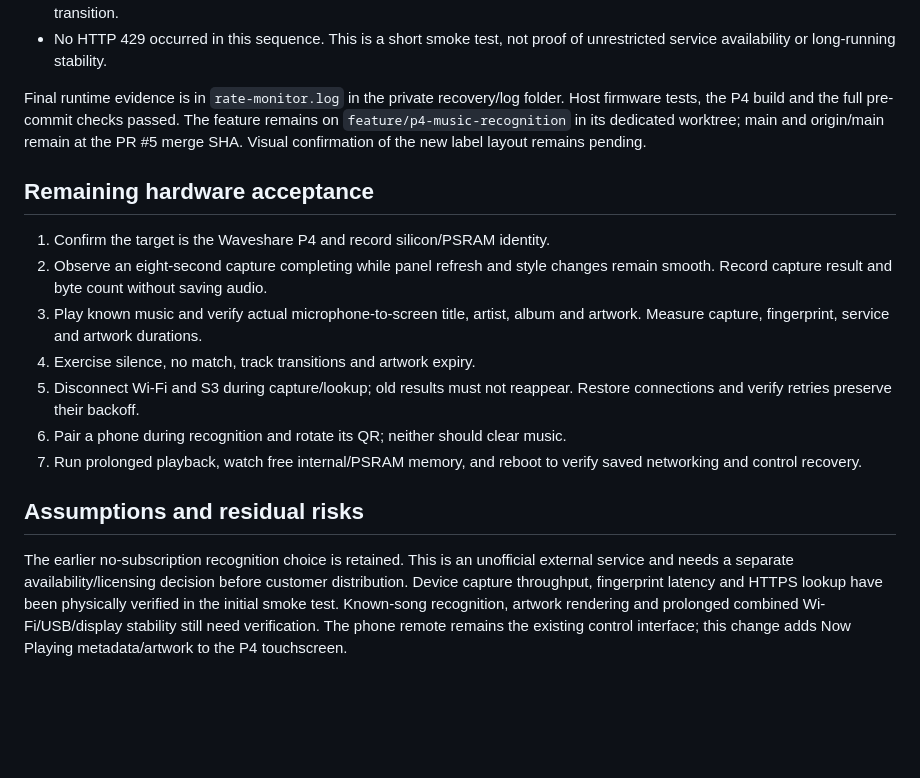
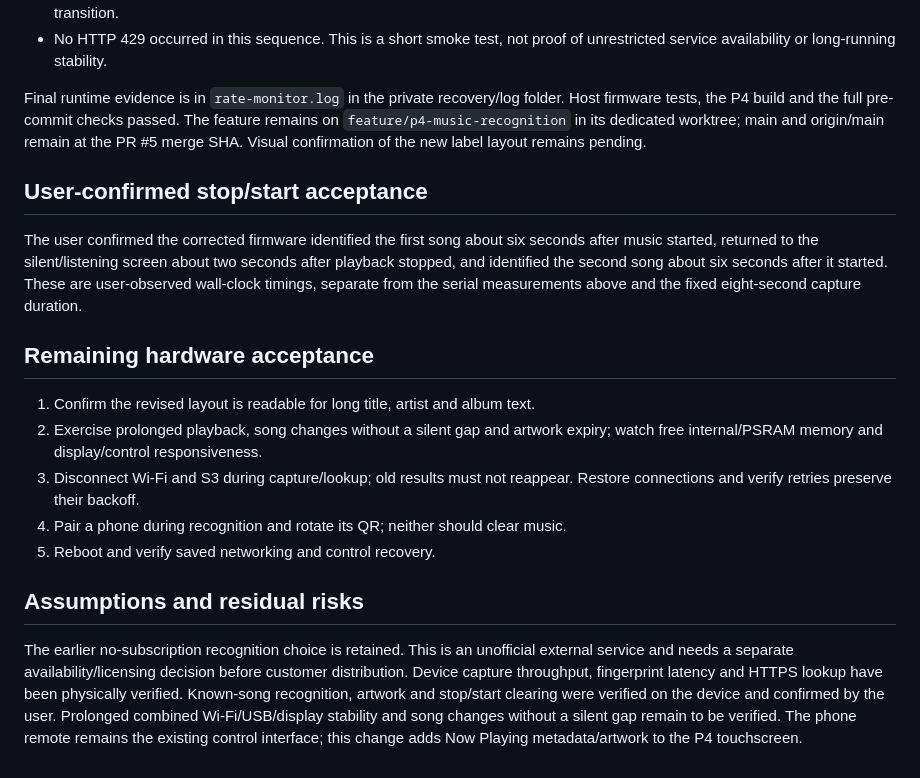
Before and after one commit to tinyrobotcompany/Waveform_One, a Markdown page: docs/commissioning/2026-10-10-p4-recognition.md, the part around the change. GitHub-like rendering; blank space fills up the shorter version.

Commit message:
docs: record user-confirmed recognition acceptance

```diff
--- a/docs/commissioning/2026-10-10-p4-recognition.md
+++ b/docs/commissioning/2026-10-10-p4-recognition.md
@@ -137,25 +137,31 @@ The feature remains on `feature/p4-music-recognition` in its dedicated worktree;
 main and origin/main remain at the PR #5 merge SHA. Visual confirmation of the
 new label layout remains pending.
 
+## User-confirmed stop/start acceptance
+
+The user confirmed the corrected firmware identified the first song about six
+seconds after music started, returned to the silent/listening screen about two
+seconds after playback stopped, and identified the second song about six seconds
+after it started. These are user-observed wall-clock timings, separate from the
+serial measurements above and the fixed eight-second capture duration.
+
 ## Remaining hardware acceptance
 
-1. Confirm the target is the Waveshare P4 and record silicon/PSRAM identity.
-2. Observe an eight-second capture completing while panel refresh and style
-   changes remain smooth. Record capture result and byte count without saving audio.
-3. Play known music and verify actual microphone-to-screen title, artist, album
-   and artwork. Measure capture, fingerprint, service and artwork durations.
-4. Exercise silence, no match, track transitions and artwork expiry.
-5. Disconnect Wi-Fi and S3 during capture/lookup; old results must not reappear.
+1. Confirm the revised layout is readable for long title, artist and album text.
+2. Exercise prolonged playback, song changes without a silent gap and artwork
+   expiry; watch free internal/PSRAM memory and display/control responsiveness.
+3. Disconnect Wi-Fi and S3 during capture/lookup; old results must not reappear.
    Restore connections and verify retries preserve their backoff.
-6. Pair a phone during recognition and rotate its QR; neither should clear music.
-7. Run prolonged playback, watch free internal/PSRAM memory, and reboot to verify
-   saved networking and control recovery.
+4. Pair a phone during recognition and rotate its QR; neither should clear music.
+5. Reboot and verify saved networking and control recovery.
 
 ## Assumptions and residual risks
 
 The earlier no-subscription recognition choice is retained. This is an unofficial
 external service and needs a separate availability/licensing decision before
 customer distribution. Device capture throughput, fingerprint latency and HTTPS lookup have been
-physically verified in the initial smoke test. Known-song recognition, artwork
-rendering and prolonged combined Wi-Fi/USB/display stability still need verification. The phone remote remains the existing control interface; this change
+physically verified. Known-song recognition, artwork and stop/start clearing
+were verified on the device and confirmed by the user. Prolonged combined
+Wi-Fi/USB/display stability and song changes without a silent gap remain to be
+verified. The phone remote remains the existing control interface; this change
 adds Now Playing metadata/artwork to the P4 touchscreen.
```
